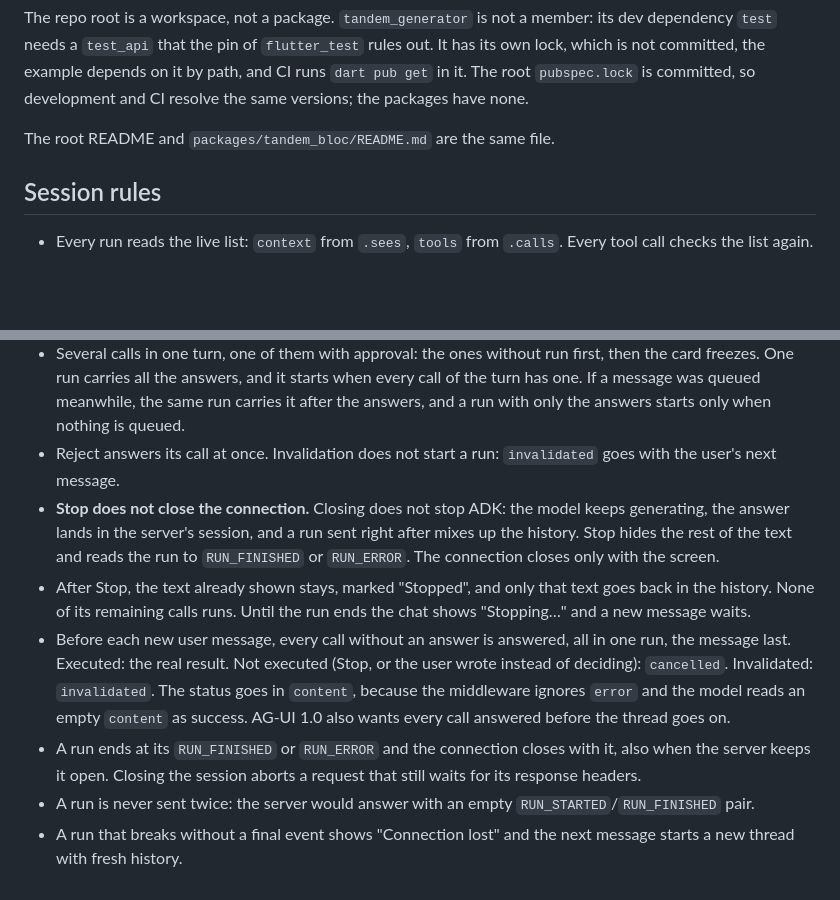
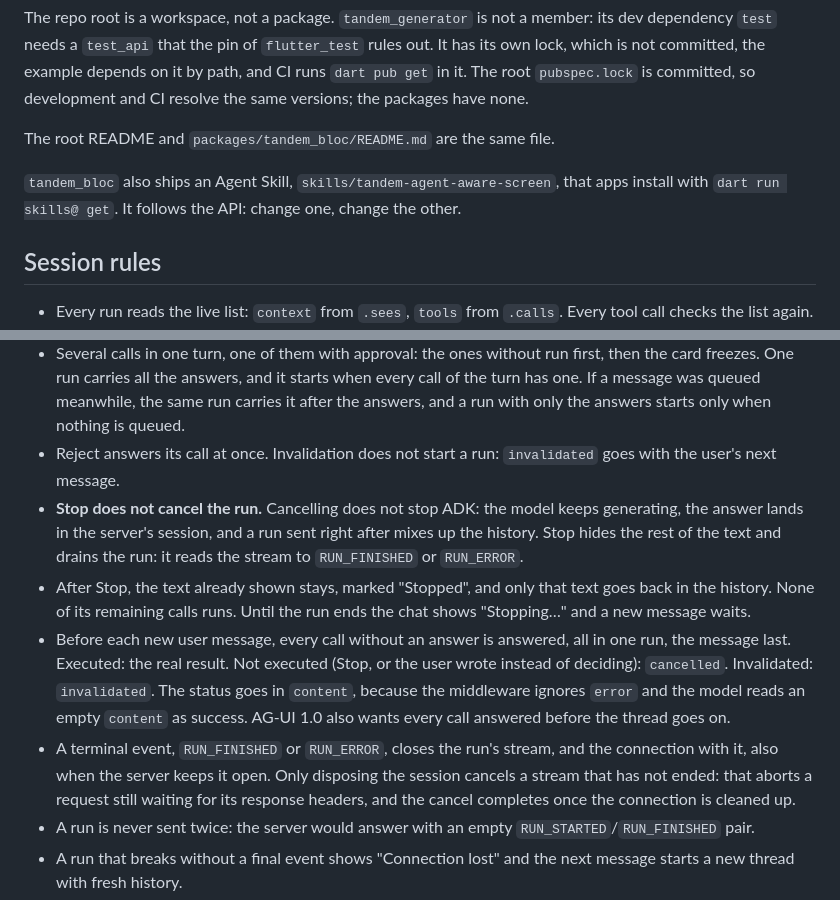
Before and after one commit to leancodepl/tandem, a Markdown page: doc/design.md, 2 parts joined by grey strips. Drawn GitHub-style; blank space fills up the shorter version.

Commit message:
task: say Stop drains the run, a terminal event closes its stream and disposal cancels an unfinished one

```diff
--- a/doc/design.md
+++ b/doc/design.md
@@ -18,6 +18,8 @@ The repo root is a workspace, not a package. `tandem_generator` is not a member:
 
 The root README and `packages/tandem_bloc/README.md` are the same file.
 
+`tandem_bloc` also ships an Agent Skill, `skills/tandem-agent-aware-screen`, that apps install with `dart run skills@ get`. It follows the API: change one, change the other.
+
 ## Session rules
 
 - Every run reads the live list: `context` from `.sees`, `tools` from `.calls`. Every tool call checks the list again.
@@ -27,10 +29,10 @@ The root README and `packages/tandem_bloc/README.md` are the same file.
 - A call with approval shows a card with frozen arguments (a copy). Any emission of `changes` after the card shows invalidates it for good, also when the state came back (A, B, A): comparing the latest value would not notice. `.sees` is captured after the turn's calls without approval ran, and the card shows one event-loop turn later, so what those calls emitted is delivered before and invalidates nothing. Approve compares `.sees` again, for values `changes` does not report.
 - Several calls in one turn, one of them with approval: the ones without run first, then the card freezes. One run carries all the answers, and it starts when every call of the turn has one. If a message was queued meanwhile, the same run carries it after the answers, and a run with only the answers starts only when nothing is queued.
 - Reject answers its call at once. Invalidation does not start a run: `invalidated` goes with the user's next message.
-- **Stop does not close the connection.** Closing does not stop ADK: the model keeps generating, the answer lands in the server's session, and a run sent right after mixes up the history. Stop hides the rest of the text and reads the run to `RUN_FINISHED` or `RUN_ERROR`. The connection closes only with the screen.
+- **Stop does not cancel the run.** Cancelling does not stop ADK: the model keeps generating, the answer lands in the server's session, and a run sent right after mixes up the history. Stop hides the rest of the text and drains the run: it reads the stream to `RUN_FINISHED` or `RUN_ERROR`.
 - After Stop, the text already shown stays, marked "Stopped", and only that text goes back in the history. None of its remaining calls runs. Until the run ends the chat shows "Stopping…" and a new message waits.
 - Before each new user message, every call without an answer is answered, all in one run, the message last. Executed: the real result. Not executed (Stop, or the user wrote instead of deciding): `cancelled`. Invalidated: `invalidated`. The status goes in `content`, because the middleware ignores `error` and the model reads an empty `content` as success. AG-UI 1.0 also wants every call answered before the thread goes on.
-- A run ends at its `RUN_FINISHED` or `RUN_ERROR` and the connection closes with it, also when the server keeps it open. Closing the session aborts a request that still waits for its response headers.
+- A terminal event, `RUN_FINISHED` or `RUN_ERROR`, closes the run's stream, and the connection with it, also when the server keeps it open. Only disposing the session cancels a stream that has not ended: that aborts a request still waiting for its response headers, and the cancel completes once the connection is cleaned up.
 - A run is never sent twice: the server would answer with an empty `RUN_STARTED`/`RUN_FINISHED` pair.
 - A run that breaks without a final event shows "Connection lost" and the next message starts a new thread with fresh history.
 - No response headers, or no bytes for 60 s, counts as a broken run. ADK pings every 15 s, but the parser drops comments, so the timeout watches the raw bytes.
```
